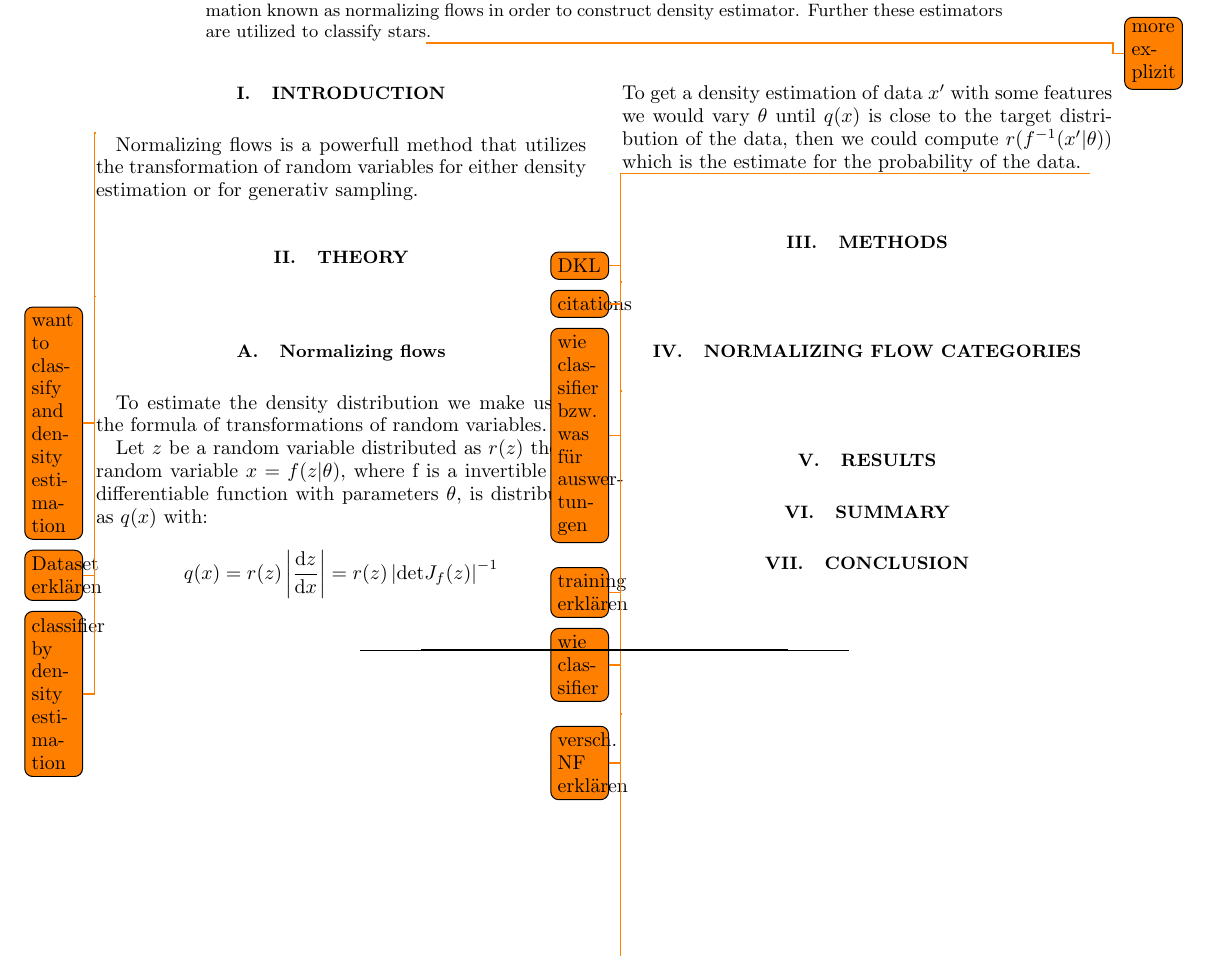
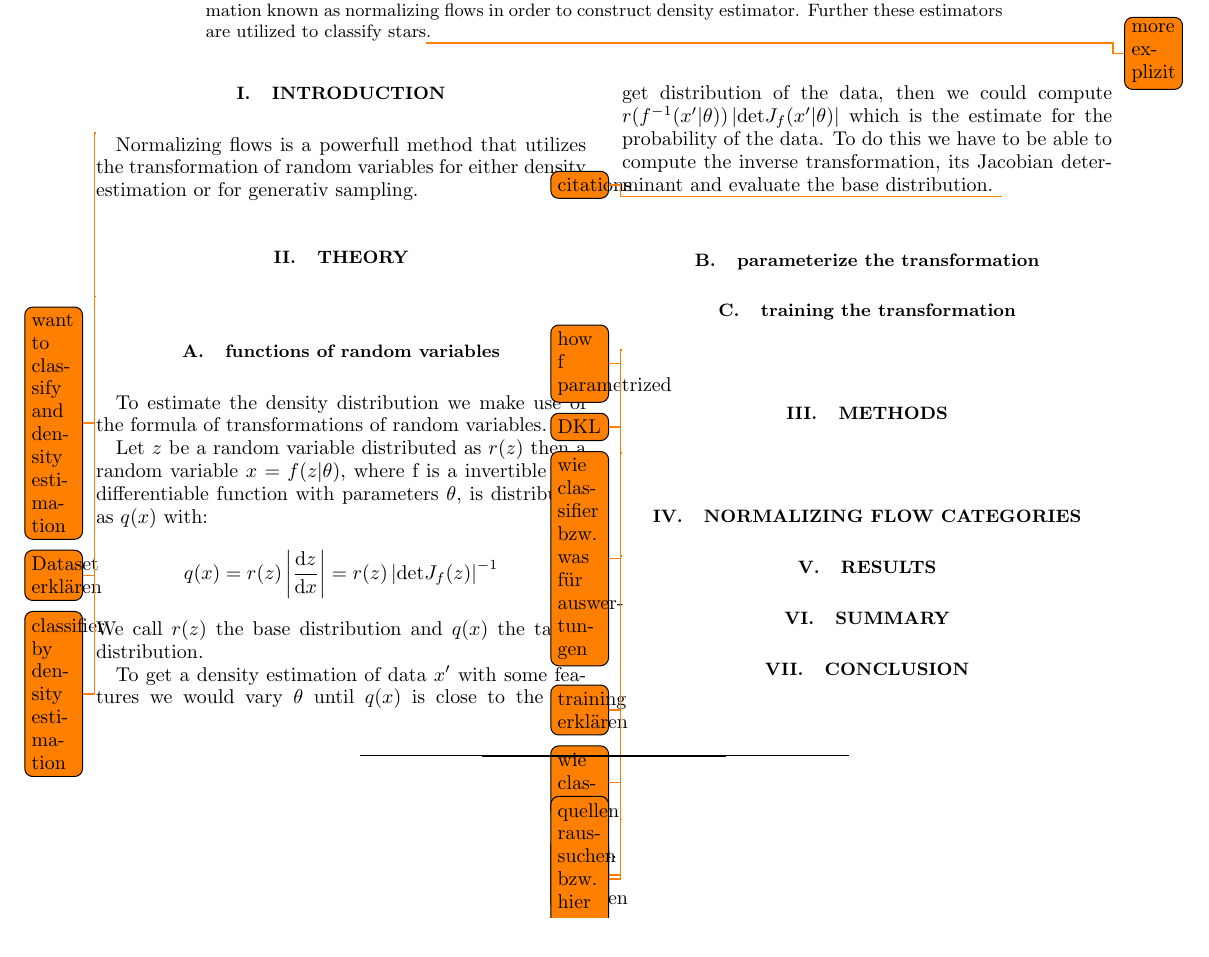
Before and after one commit to Leonhard-Moske/SMDA2, a LaTeX paper (termPaper/Tex/final_report/report.tex): part of the page, cut so that both start at the same text. The pictures show the PDF file termPaper/Tex/final_report/report.pdf that the author committed with the source.

Commit message:
function of random variables

```diff
--- a/termPaper/Tex/final_report/report.tex
+++ b/termPaper/Tex/final_report/report.tex
@@ -92,16 +92,21 @@ Normalizing flows is a powerfull method that utilizes the transformation of rand
 \section{Theory}
 \todo{Dataset erklären}
 \todo{classifier by density estimation}
-\subsection{Normalizing flows}
+\subsection{functions of random variables}
 To estimate the density distribution we make use of the formula of  transformations of random variables.
 
 Let $z$ be a random variable distributed as $r(z)$ then a random variable $x = f(z|\theta)$, where f is a invertible and differentiable function with parameters $\theta$, is distributed as $q(x)$ with:
 \begin{align*}
 	q(x) = r(z)\left|\frac{\text{d} z}{\text{d} x}\right| = r(z)\left|\text{det}J_f(z)\right|^{-1}
 \end{align*}
-To get a density estimation of data $x'$ with some features we would vary $\theta$ until $q(x)$ is close to the target distribution of the data, then we could compute $r(f^{-1}(x'|\mathbf{\theta}))$ which is the estimate for the probability of the data.
+We call $r(z)$ the base distribution and $q(x)$ the target distribution.
+
+To get a density estimation of data $x'$ with some features we would vary $\theta$ until $q(x)$ is close to the target distribution of the data, then we could compute $r(f^{-1}(x'|\mathbf{\theta}))\left|\text{det}J_f(x'|\mathbf{\theta})\right|$ which is the estimate for the probability of the data. To do this we have to be able to compute the inverse transformation, its Jacobian determinant and evaluate the base distribution.
+\todo{citations}
+\subsection{parameterize the transformation}
+\subsection{training the transformation}
 \todo{DKL}
-\todo{citations}
+
 
 \todo{wie classifier bzw. was für auswertungen}
 
```
Also changed, not shown: termPaper/Tex/final_report/report.pdf.
